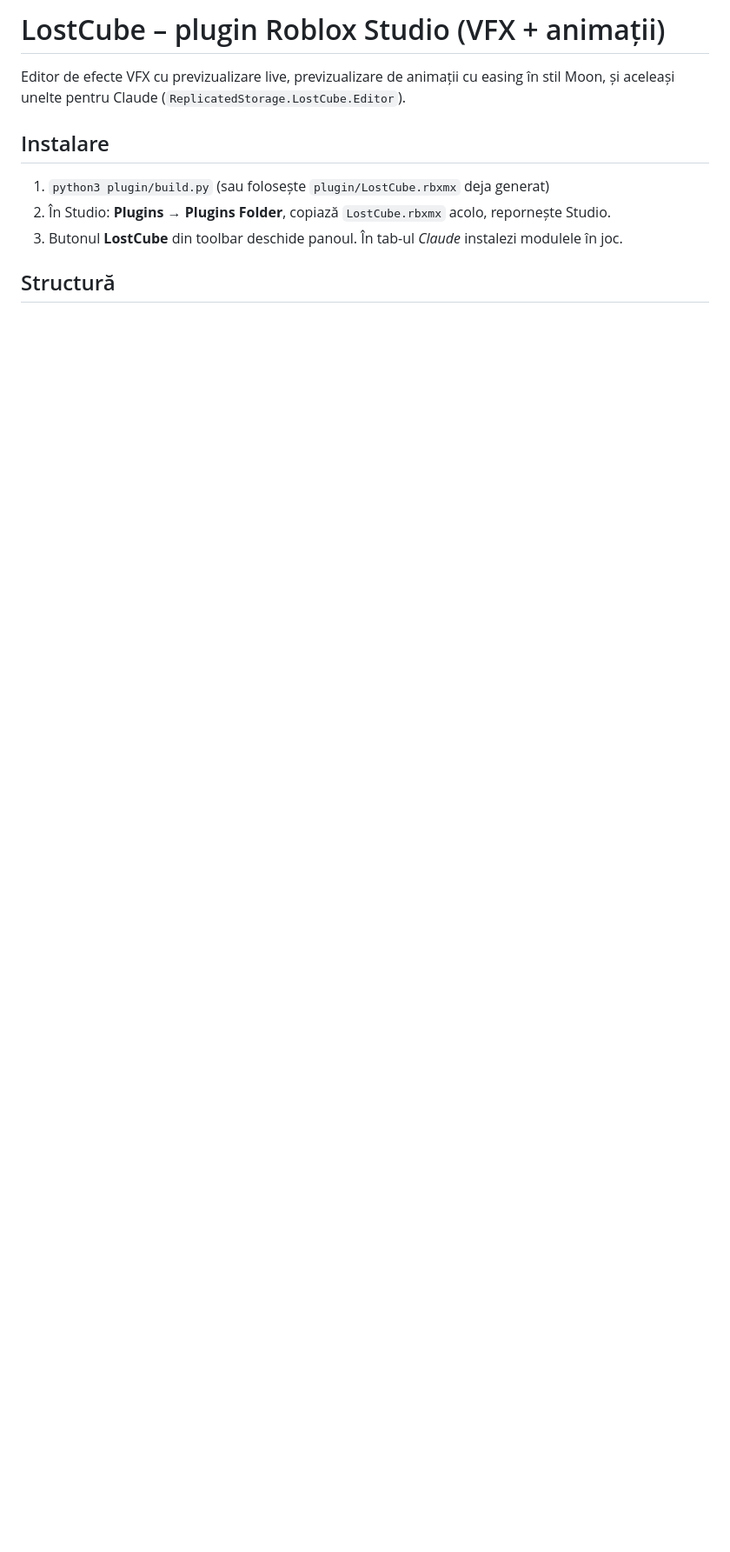
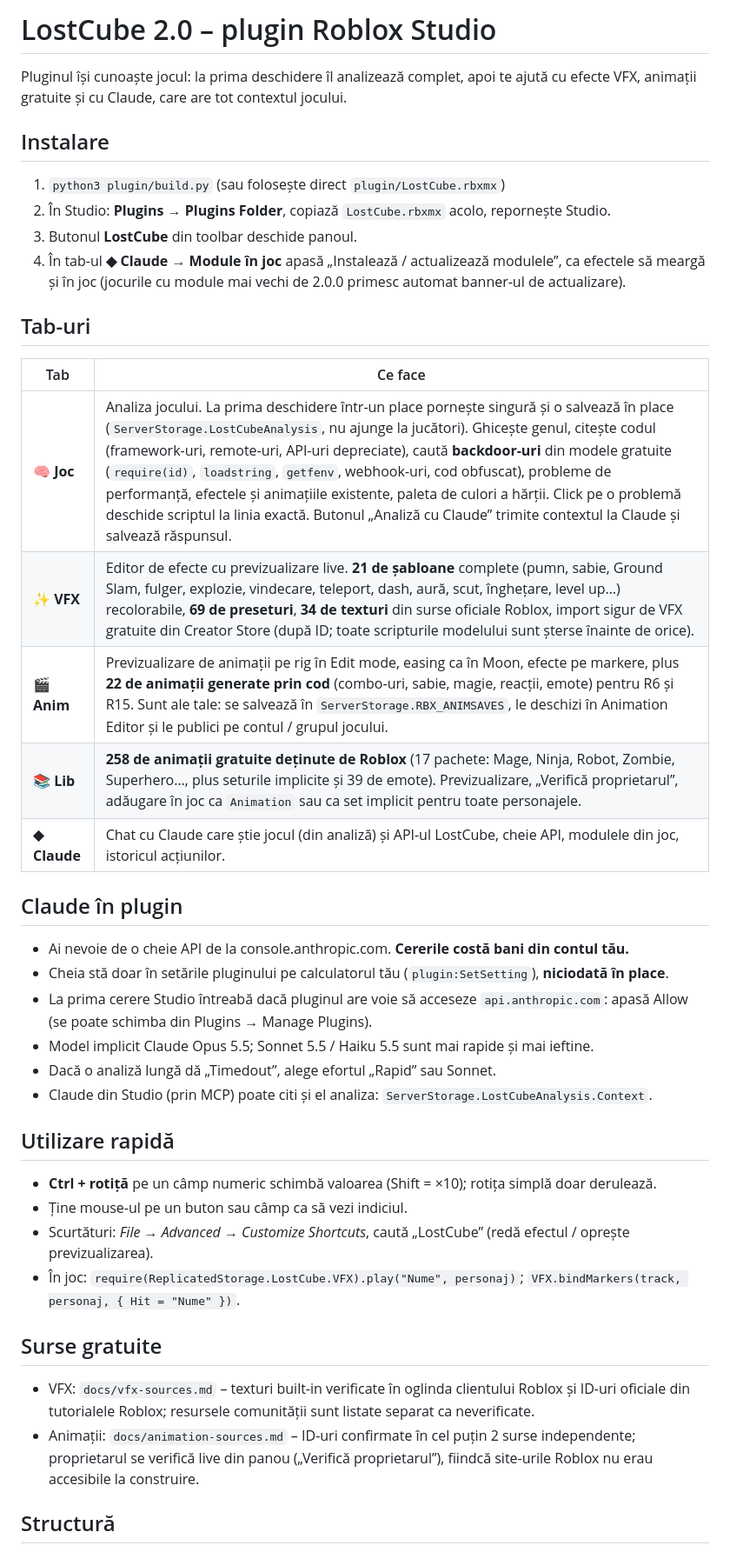
Before and after one commit to sebastianmarco55/SmartScan, a Markdown page: plugin/README.md, the part around one of its changes. Shown at 87% size. GitHub-like rendering; blank space fills up the shorter version.

```diff
--- a/plugin/README.md
+++ b/plugin/README.md
@@ -1,12 +1,44 @@
-# LostCube – plugin Roblox Studio (VFX + animații)
+# LostCube 2.0 – plugin Roblox Studio
 
-Editor de efecte VFX cu previzualizare live, previzualizare de animații cu easing în stil Moon,
-și aceleași unelte pentru Claude (`ReplicatedStorage.LostCube.Editor`).
+Pluginul își cunoaște jocul: la prima deschidere îl analizează complet, apoi te ajută cu efecte VFX,
+animații gratuite și cu Claude, care are tot contextul jocului.
 
 ## Instalare
-1. `python3 plugin/build.py` (sau folosește `plugin/LostCube.rbxmx` deja generat)
+1. `python3 plugin/build.py` (sau folosește direct `plugin/LostCube.rbxmx`)
 2. În Studio: **Plugins → Plugins Folder**, copiază `LostCube.rbxmx` acolo, repornește Studio.
-3. Butonul **LostCube** din toolbar deschide panoul. În tab-ul *Claude* instalezi modulele în joc.
+3. Butonul **LostCube** din toolbar deschide panoul.
+4. În tab-ul **◆ Claude → Module în joc** apasă „Instalează / actualizează modulele”, ca efectele să meargă și în joc
+   (jocurile cu module mai vechi de 2.0.0 primesc automat banner-ul de actualizare).
+
+## Tab-uri
+| Tab | Ce face |
+|---|---|
+| **🧠 Joc** | Analiza jocului. La prima deschidere într-un place pornește singură și o salvează în place (`ServerStorage.LostCubeAnalysis`, nu ajunge la jucători). Ghicește genul, citește codul (framework-uri, remote-uri, API-uri depreciate), caută **backdoor-uri** din modele gratuite (`require(id)`, `loadstring`, `getfenv`, webhook-uri, cod obfuscat), probleme de performanță, efectele și animațiile existente, paleta de culori a hărții. Click pe o problemă deschide scriptul la linia exactă. Butonul „Analiză cu Claude” trimite contextul la Claude și salvează răspunsul. |
+| **✨ VFX** | Editor de efecte cu previzualizare live. **21 de șabloane** complete (pumn, sabie, Ground Slam, fulger, explozie, vindecare, teleport, dash, aură, scut, înghețare, level up…) recolorabile, **69 de preseturi**, **34 de texturi** din surse oficiale Roblox, import sigur de VFX gratuite din Creator Store (după ID; toate scripturile modelului sunt șterse înainte de orice). |
+| **🎬 Anim** | Previzualizare de animații pe rig în Edit mode, easing ca în Moon, efecte pe markere, plus **22 de animații generate prin cod** (combo-uri, sabie, magie, reacții, emote) pentru R6 și R15. Sunt ale tale: se salvează în `ServerStorage.RBX_ANIMSAVES`, le deschizi în Animation Editor și le publici pe contul / grupul jocului. |
+| **📚 Lib** | **258 de animații gratuite deținute de Roblox** (17 pachete: Mage, Ninja, Robot, Zombie, Superhero…, plus seturile implicite și 39 de emote). Previzualizare, „Verifică proprietarul”, adăugare în joc ca `Animation` sau ca set implicit pentru toate personajele. |
+| **◆ Claude** | Chat cu Claude care știe jocul (din analiză) și API-ul LostCube, cheie API, modulele din joc, istoricul acțiunilor. |
+
+## Claude în plugin
+- Ai nevoie de o cheie API de la console.anthropic.com. **Cererile costă bani din contul tău.**
+- Cheia stă doar în setările pluginului pe calculatorul tău (`plugin:SetSetting`), **niciodată în place**.
+- La prima cerere Studio întreabă dacă pluginul are voie să acceseze `api.anthropic.com`: apasă Allow
+  (se poate schimba din Plugins → Manage Plugins).
+- Model implicit Claude Opus 5.5; Sonnet 5.5 / Haiku 5.5 sunt mai rapide și mai ieftine.
+- Dacă o analiză lungă dă „Timedout”, alege efortul „Rapid” sau Sonnet.
+- Claude din Studio (prin MCP) poate citi și el analiza: `ServerStorage.LostCubeAnalysis.Context`.
+
+## Utilizare rapidă
+- **Ctrl + rotiță** pe un câmp numeric schimbă valoarea (Shift = ×10); rotița simplă doar derulează.
+- Ține mouse-ul pe un buton sau câmp ca să vezi indiciul.
+- Scurtături: *File → Advanced → Customize Shortcuts*, caută „LostCube” (redă efectul / oprește previzualizarea).
+- În joc: `require(ReplicatedStorage.LostCube.VFX).play("Nume", personaj)`; `VFX.bindMarkers(track, personaj, { Hit = "Nume" })`.
+
+## Surse gratuite
+- VFX: `docs/vfx-sources.md` – texturi built-in verificate în oglinda clientului Roblox și ID-uri oficiale din
+  tutorialele Roblox; resursele comunității sunt listate separat ca neverificate.
+- Animații: `docs/animation-sources.md` – ID-uri confirmate în cel puțin 2 surse independente; proprietarul se
+  verifică live din panou („Verifică proprietarul”), fiindcă site-urile Roblox nu erau accesibile la construire.
 
 ## Structură
 - `LostCube/` – sursele Luau (`init.server.luau` = Script, restul ModuleScript-uri)
```
Also changed, not shown: other parts of plugin/README.md (+15 -35 lines).
